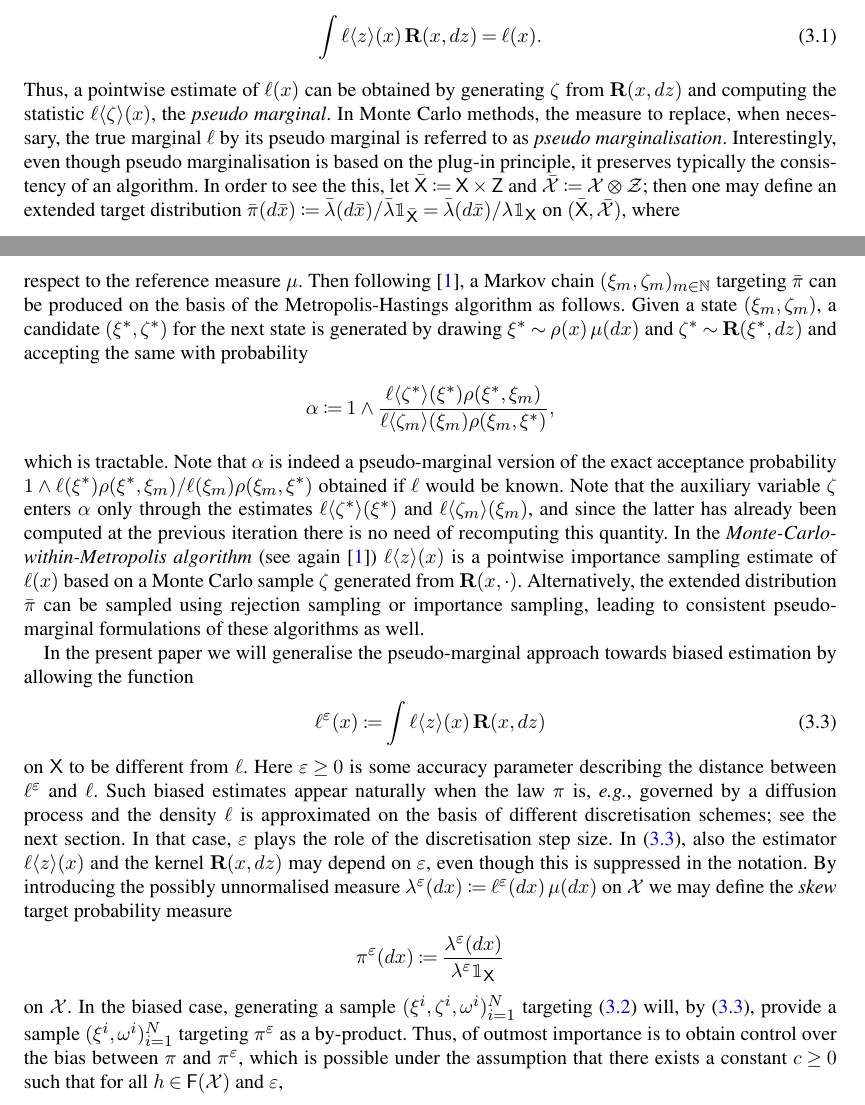
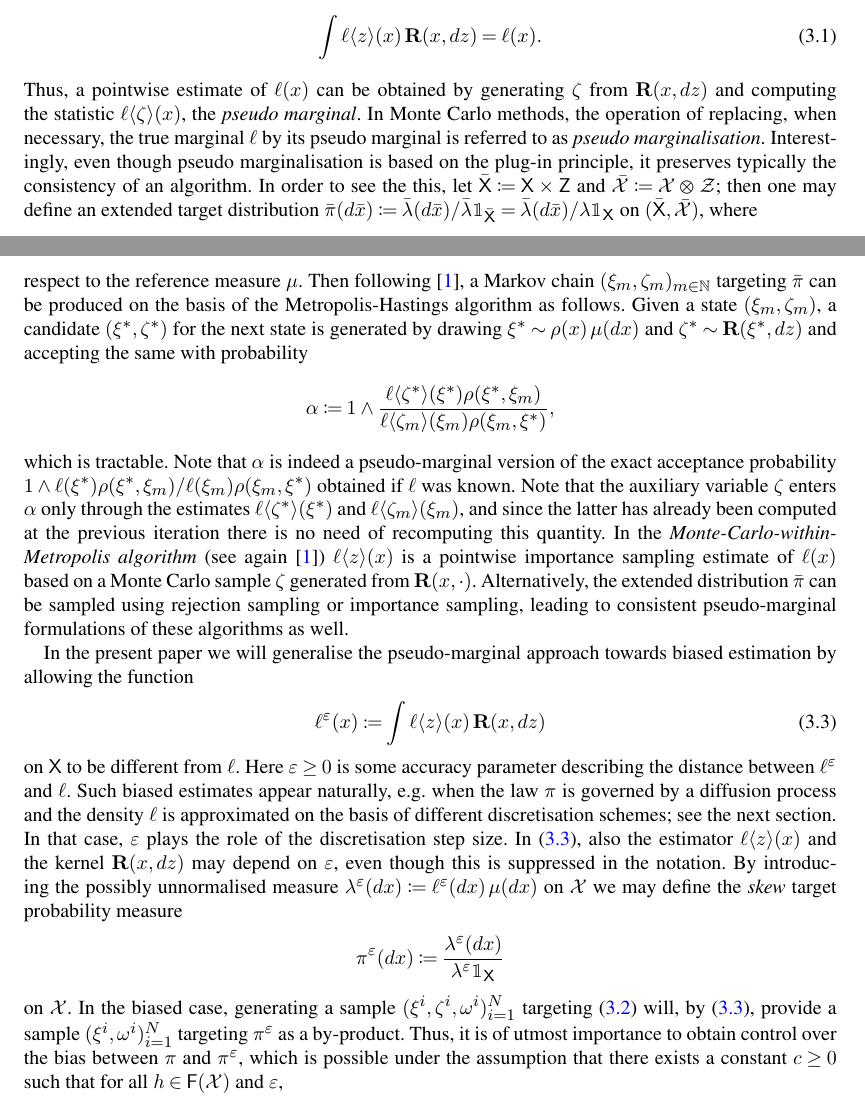
Before and after one commit to sylvainlc/21-pseudomarginalsmc, a LaTeX document (Bernoulli/glo-2020-supp.tex, which reads Bernoulli/glo-2020-pm-PaRIS.tex): two parts of pages 10 and 11 of 32, joined at a grey line, cut so that both start at the same text. Compiled offline with pdfLaTeX.

Commit message:
Corrected typos

```diff
--- a/Bernoulli/glo-2020-pm-PaRIS.tex
+++ b/Bernoulli/glo-2020-pm-PaRIS.tex
@@ -5,7 +5,7 @@ Pseudo-marginalisation was originally proposed in \cite{beaumont:2003} in the fr
 \begin{equation} \label{eq:pseudo:marginalisation}
 \int \ell \langle z \rangle(x) \, \mathbf{R}(x, \rmd z) = \ell(x).
 \end{equation}
-Thus, a pointwise estimate of $\ell(x)$ can be obtained by generating $\zeta$ from $\mathbf{R}(x, \rmd z)$ and computing the statistic $\ell \langle \zeta \rangle(x)$, the \emph{pseudo marginal}. In Monte Carlo methods, the measure to replace, when necessary, the true marginal $\ell$ by its pseudo marginal is referred to as \emph{pseudo marginalisation}. Interestingly, even though pseudo marginalisation is based on the plug-in principle, it preserves typically the consistency of an algorithm. In order to see the this, let $\bar{\mathsf{X}} \eqdef \mathsf{X} \times \mathsf{Z}$ and $\bar{\mathcal{X}} \eqdef \mathcal{X} \tensprod \mathcal{Z}$; then one may define an extended target distribution $\bar{\pi}(\rmd \bar{x}) \eqdef \bar{\lambda}(\rmd \bar{x}) / \bar{\lambda} \1_{\bar{\mathsf{X}}} = \bar{\lambda}(\rmd \bar{x}) / \lambda \1_{\mathsf{X}}$ on $(\bar{\mathsf{X}}, \bar{\mathcal{X}})$, where
+Thus, a pointwise estimate of $\ell(x)$ can be obtained by generating $\zeta$ from $\mathbf{R}(x, \rmd z)$ and computing the statistic $\ell \langle \zeta \rangle(x)$, the \emph{pseudo marginal}. In Monte Carlo methods, the operation of replacing, when necessary, the true marginal $\ell$ by its pseudo marginal is referred to as \emph{pseudo marginalisation}. Interestingly, even though pseudo marginalisation is based on the plug-in principle, it preserves typically the consistency of an algorithm. In order to see the this, let $\bar{\mathsf{X}} \eqdef \mathsf{X} \times \mathsf{Z}$ and $\bar{\mathcal{X}} \eqdef \mathcal{X} \tensprod \mathcal{Z}$; then one may define an extended target distribution $\bar{\pi}(\rmd \bar{x}) \eqdef \bar{\lambda}(\rmd \bar{x}) / \bar{\lambda} \1_{\bar{\mathsf{X}}} = \bar{\lambda}(\rmd \bar{x}) / \lambda \1_{\mathsf{X}}$ on $(\bar{\mathsf{X}}, \bar{\mathcal{X}})$, where
 \begin{equation} \label{eq:extended:target}
 \bar{\lambda}(\rmd \bar{x}) \eqdef \ell \langle z \rangle(x) \, \kernel{R}(x, \rmd z) \, \mu(\rmd x)
 \end{equation}
@@ -13,17 +13,17 @@ Thus, a pointwise estimate of $\ell(x)$ can be obtained by generating $\zeta$ fr
 $$
 \alpha \eqdef 1 \wedge \frac{\ell \langle \zeta^\ast \rangle(\xi^\ast) \rho(\xi^\ast, \xi_m)}{\ell \langle \zeta_m \rangle (\xi_m) \rho(\xi_m, \xi^\ast)},
 $$
-which is tractable. Note that $\alpha$ is indeed a pseudo-marginal version of the exact acceptance probability $1 \wedge \ell (\xi^\ast) \rho(\xi^\ast, \xi_m) / \ell (\xi_m) \rho(\xi_m, \xi^\ast)$ obtained if $\ell$ would be known. Note that the auxiliary variable $\zeta$ enters $\alpha$ only through the estimates $\ell \langle \zeta^\ast \rangle (\xi^\ast)$ and $\ell \langle \zeta_m \rangle (\xi_m)$, and since the latter has already been computed at the previous iteration there is no need of recomputing this quantity. In the \emph{Monte-Carlo-within-Metropolis algorithm} (see again \cite{andrieu:robert:2009}) $\ell \langle z \rangle(x)$ is a pointwise importance sampling estimate of $\ell(x)$ based on a Monte Carlo sample $\zeta$ generated from $\mathbf{R}(x, \cdot)$. Alternatively, the extended distribution $\bar{\pi}$ can be sampled using rejection sampling or importance sampling, leading to consistent pseudo-marginal formulations of these algorithms as well.
+which is tractable. Note that $\alpha$ is indeed a pseudo-marginal version of the exact acceptance probability $1 \wedge \ell (\xi^\ast) \rho(\xi^\ast, \xi_m) / \ell (\xi_m) \rho(\xi_m, \xi^\ast)$ obtained if $\ell$ was known. Note that the auxiliary variable $\zeta$ enters $\alpha$ only through the estimates $\ell \langle \zeta^\ast \rangle (\xi^\ast)$ and $\ell \langle \zeta_m \rangle (\xi_m)$, and since the latter has already been computed at the previous iteration there is no need of recomputing this quantity. In the \emph{Monte-Carlo-within-Metropolis algorithm} (see again \cite{andrieu:robert:2009}) $\ell \langle z \rangle(x)$ is a pointwise importance sampling estimate of $\ell(x)$ based on a Monte Carlo sample $\zeta$ generated from $\mathbf{R}(x, \cdot)$. Alternatively, the extended distribution $\bar{\pi}$ can be sampled using rejection sampling or importance sampling, leading to consistent pseudo-marginal formulations of these algorithms as well.
 
 In the present paper we will generalise the pseudo-marginal approach towards biased estimation by allowing the function
 \begin{equation} \label{eq:biased:pseudo:marginalisation}
     \ell^\precpar(x) \eqdef \int \ell \langle z \rangle(x) \, \mathbf{R}(x, \rmd z)
 \end{equation}
-on $\Xset$ to be different from $\ell$. Here $\varepsilon \geq 0$ is some accuracy parameter describing the distance between $\ell^\precpar$ and $\ell$. Such biased estimates appear naturally when the law $\pi$ is, \eg, governed by a diffusion process and the density $\ell$ is approximated on the basis of different discretisation schemes; see the next section. In that case, $\precpar$ plays the role of the discretisation step size. In \eqref{eq:biased:pseudo:marginalisation}, also the estimator $\ell \langle z \rangle(x)$ and the kernel $\mathbf{R}(x, \rmd z)$ may depend on $\precpar$, even though this is suppressed in the notation. By introducing the possibly unnormalised measure $\lambda^\varepsilon(\rmd x) \eqdef \ell^\precpar(\rmd x) \, \mu(\rmd x)$ on $\Xfd$ we may define the \emph{skew} target probability measure
+on $\Xset$ to be different from $\ell$. Here $\varepsilon \geq 0$ is some accuracy parameter describing the distance between $\ell^\precpar$ and $\ell$. Such biased estimates appear naturally, e.g. when the law $\pi$ is governed by a diffusion process and the density $\ell$ is approximated on the basis of different discretisation schemes; see the next section. In that case, $\precpar$ plays the role of the discretisation step size. In \eqref{eq:biased:pseudo:marginalisation}, also the estimator $\ell \langle z \rangle(x)$ and the kernel $\mathbf{R}(x, \rmd z)$ may depend on $\precpar$, even though this is suppressed in the notation. By introducing the possibly unnormalised measure $\lambda^\varepsilon(\rmd x) \eqdef \ell^\precpar(\rmd x) \, \mu(\rmd x)$ on $\Xfd$ we may define the \emph{skew} target probability measure
 $$
     \pi^\varepsilon(\rmd x) \eqdef \frac{\lambda^\precpar(\rmd x)}{\lambda^\precpar \1_\Xset}
 $$
-on $\Xfd$. In the biased case, generating a sample $(\xi^i, \zeta^i, \omega^i)_{i = 1}^N$ targeting \eqref{eq:extended:target} will, by \eqref{eq:biased:pseudo:marginalisation}, provide a sample $(\xi^i, \omega^i)_{i = 1}^N$ targeting $\pi^\varepsilon$ as a by-product. Thus, of outmost importance is to obtain control over the bias between $\pi$ and $\pi^\precpar$, which is possible under the assumption that there exists a constant $c \geq 0$ such that for all $h \in \bmf{\Xfd}$ and $\varepsilon$,
+on $\Xfd$. In the biased case, generating a sample $(\xi^i, \zeta^i, \omega^i)_{i = 1}^N$ targeting \eqref{eq:extended:target} will, by \eqref{eq:biased:pseudo:marginalisation}, provide a sample $(\xi^i, \omega^i)_{i = 1}^N$ targeting $\pi^\varepsilon$ as a by-product. Thus, it is of utmost importance to obtain control over the bias between $\pi$ and $\pi^\precpar$, which is possible under the assumption that there exists a constant $c \geq 0$ such that for all $h \in \bmf{\Xfd}$ and $\varepsilon$,
 \begin{equation} \label{eq:lipschitz:simple:case}
     \left| \lambda^\varepsilon h - \lambda h \right| \leq c \varepsilon \| h \|_\infty.
 \end{equation}
```
Also changed, not shown: Bernoulli/glo-2020-pm-PaRIS.tex (2 more changed lines).
